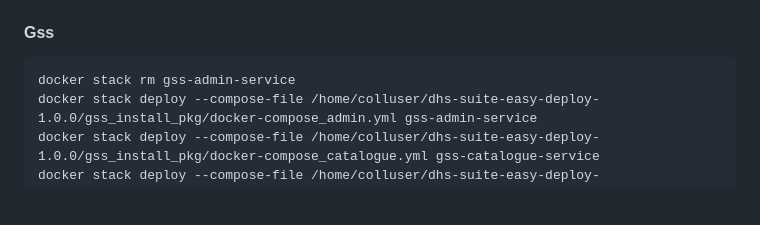
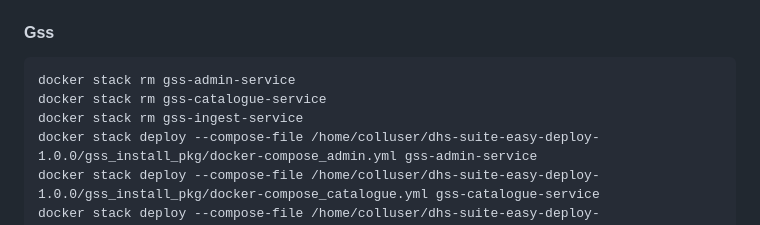
Before and after one commit to DHS-Components/dhs-suite-easy-deploy, a Markdown page: README.md, the part around the change. Rendered like a GitHub page; blank space fills up the shorter version.

Commit message:
added in README file docker stack rm for gss-catalogue and gss-ingest in subsections to restart services

```diff
--- a/README.md
+++ b/README.md
@@ -164,6 +164,8 @@ TF:
 #### Gss
 
     docker stack rm gss-admin-service
+    docker stack rm gss-catalogue-service
+    docker stack rm gss-ingest-service
     docker stack deploy --compose-file /home/colluser/dhs-suite-easy-deploy-1.0.0/gss_install_pkg/docker-compose_admin.yml gss-admin-service
     docker stack deploy --compose-file /home/colluser/dhs-suite-easy-deploy-1.0.0/gss_install_pkg/docker-compose_catalogue.yml gss-catalogue-service
     docker stack deploy --compose-file /home/colluser/dhs-suite-easy-deploy-1.0.0/gss_install_pkg/docker-compose_ingest.yml gss-ingest-service
```
